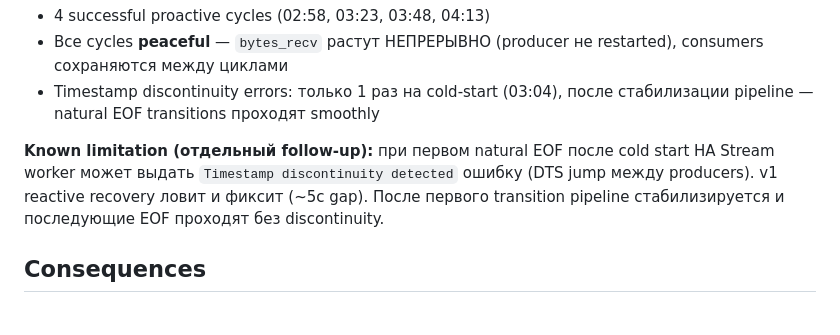
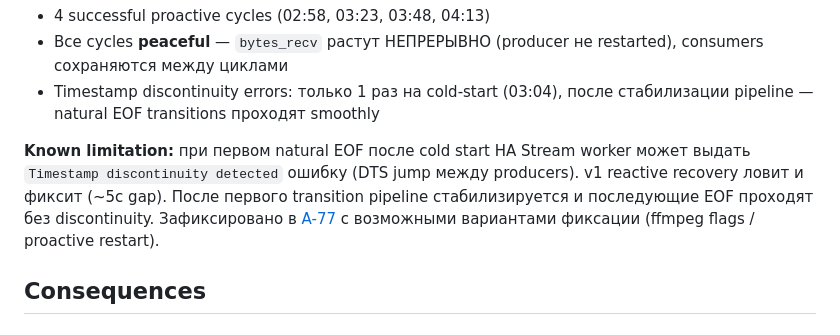
Before and after one commit to gentslava/elektronny-gorod, a Markdown page: docs/decisions/0009-camera-stream-auto-recovery.md, the part around the change. GitHub-like rendering.

```diff
--- a/docs/decisions/0009-camera-stream-auto-recovery.md
+++ b/docs/decisions/0009-camera-stream-auto-recovery.md
@@ -159,11 +159,13 @@ natural EOF, затем go2rtc применит новый. Consumers выжив
 - Timestamp discontinuity errors: только 1 раз на cold-start (03:04),
   после стабилизации pipeline — natural EOF transitions проходят smoothly
 
-**Known limitation (отдельный follow-up):** при первом natural EOF после
-cold start HA Stream worker может выдать `Timestamp discontinuity detected`
-ошибку (DTS jump между producers). v1 reactive recovery ловит и фиксит
-(~5с gap). После первого transition pipeline стабилизируется и последующие
-EOF проходят без discontinuity.
+**Known limitation:** при первом natural EOF после cold start HA Stream
+worker может выдать `Timestamp discontinuity detected` ошибку (DTS jump
+между producers). v1 reactive recovery ловит и фиксит (~5с gap). После
+первого transition pipeline стабилизируется и последующие EOF проходят
+без discontinuity. Зафиксировано в
+[A-77](../audit/project-audit.md#a-77-ha-stream-worker-dts-discontinuity-при-producer-restart)
+с возможными вариантами фиксации (ffmpeg flags / proactive restart).
 
 ## Consequences
 
```
Also changed, not shown: docs/audit/project-audit.md (+57 -0 lines).
